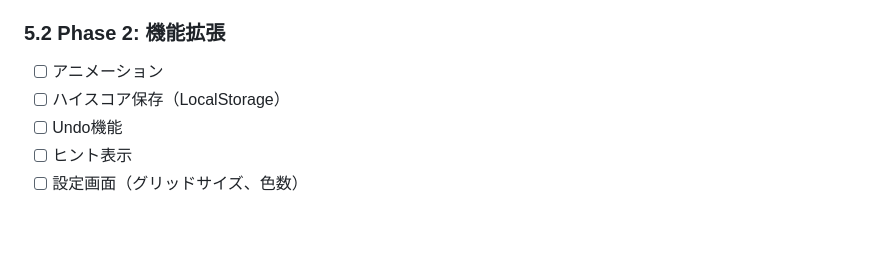
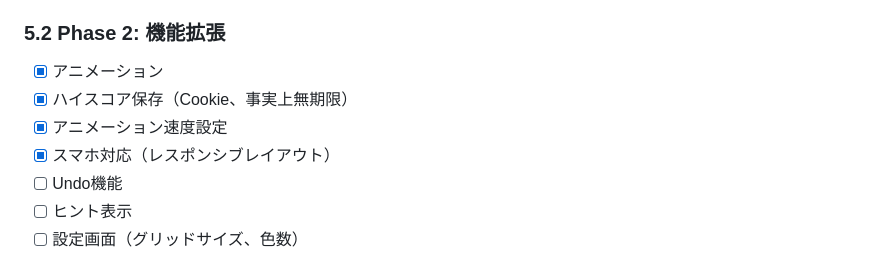
Before and after one commit to hawkymisc/evanescent-chroma-hexa, a Markdown page: SPEC.md, the part around the change. Drawn GitHub-style; blank space fills up the shorter version.

```diff
--- a/SPEC.md
+++ b/SPEC.md
@@ -172,8 +172,10 @@
 
 ### 5.2 Phase 2: 機能拡張
 
-- [ ] アニメーション
-- [ ] ハイスコア保存（LocalStorage）
+- [x] アニメーション
+- [x] ハイスコア保存（Cookie、事実上無期限）
+- [x] アニメーション速度設定
+- [x] スマホ対応（レスポンシブレイアウト）
 - [ ] Undo機能
 - [ ] ヒント表示
 - [ ] 設定画面（グリッドサイズ、色数）
```
Also changed, not shown: REQUIREMENTS.md (+9 -4 lines).
